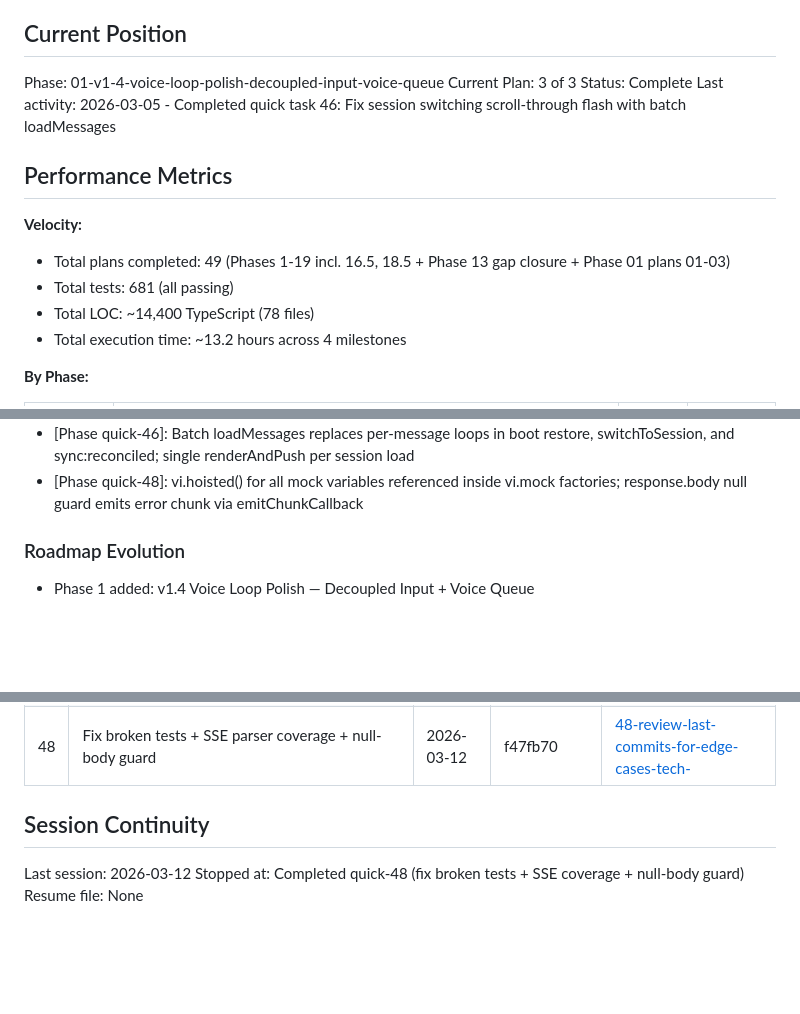
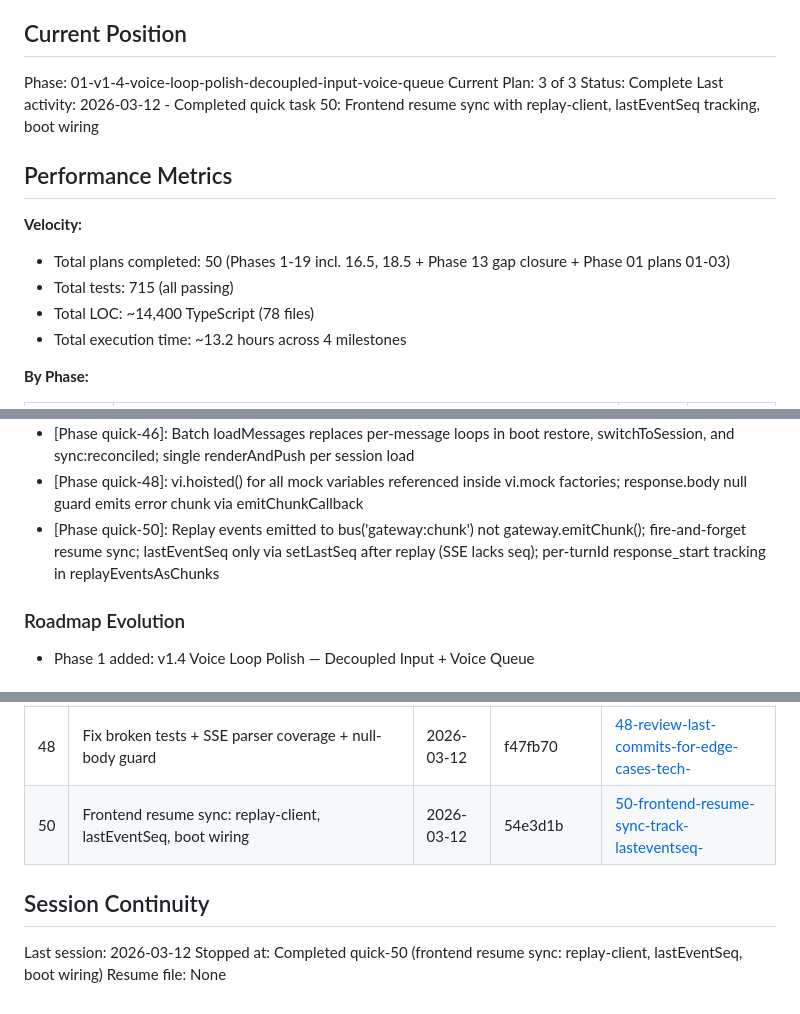
Before and after one commit to gideonheart/even-g2-openclaw-chat-app, a Markdown page: .planning/STATE.md, 3 parts joined by grey strips. Drawn GitHub-style; blank space fills up the shorter version.

Commit message:
docs(quick-50): complete frontend resume sync plan
Co-Authored-By: Claude Opus 4.6 <noreply@anthropic.com>

```diff
--- a/.planning/STATE.md
+++ b/.planning/STATE.md
@@ -12,13 +12,13 @@ See: .planning/PROJECT.md (updated 2026-03-01)
 Phase: 01-v1-4-voice-loop-polish-decoupled-input-voice-queue
 Current Plan: 3 of 3
 Status: Complete
-Last activity: 2026-03-05 - Completed quick task 46: Fix session switching scroll-through flash with batch loadMessages
+Last activity: 2026-03-12 - Completed quick task 50: Frontend resume sync with replay-client, lastEventSeq tracking, boot wiring
 
 ## Performance Metrics
 
 **Velocity:**
-- Total plans completed: 49 (Phases 1-19 incl. 16.5, 18.5 + Phase 13 gap closure + Phase 01 plans 01-03)
-- Total tests: 681 (all passing)
+- Total plans completed: 50 (Phases 1-19 incl. 16.5, 18.5 + Phase 13 gap closure + Phase 01 plans 01-03)
+- Total tests: 715 (all passing)
 - Total LOC: ~14,400 TypeScript (78 files)
 - Total execution time: ~13.2 hours across 4 milestones
 
@@ -81,6 +81,7 @@ All decisions logged in PROJECT.md Key Decisions table (37 entries with outcomes
 - [Phase quick-44]: Short box-drawing separator (───) hardcoded as default; cycling machinery removed; MSG_SEPARATOR constant + SEPARATOR_OVERHEAD = 5
 - [Phase quick-46]: Batch loadMessages replaces per-message loops in boot restore, switchToSession, and sync:reconciled; single renderAndPush per session load
 - [Phase quick-48]: vi.hoisted() for all mock variables referenced inside vi.mock factories; response.body null guard emits error chunk via emitChunkCallback
+- [Phase quick-50]: Replay events emitted to bus('gateway:chunk') not gateway.emitChunk(); fire-and-forget resume sync; lastEventSeq only via setLastSeq after replay (SSE lacks seq); per-turnId response_start tracking in replayEventsAsChunks
 
 ### Roadmap Evolution
 
@@ -143,9 +144,10 @@ None.
 | 46 | Fix session switching scroll-through flash: batch loadMessages | 2026-03-05 | db8de10 | [46-research-chat-session-switching-scroll-b](./quick/46-research-chat-session-switching-scroll-b/) |
 | 47 | Preload messages before destroy/init to eliminate blank flash | 2026-03-12 | 12e39f4 | [47-implement-option-1-preload-swap-to-elimi](./quick/47-implement-option-1-preload-swap-to-elimi/) |
 | 48 | Fix broken tests + SSE parser coverage + null-body guard | 2026-03-12 | f47fb70 | [48-review-last-commits-for-edge-cases-tech-](./quick/48-review-last-commits-for-edge-cases-tech-/) |
+| 50 | Frontend resume sync: replay-client, lastEventSeq, boot wiring | 2026-03-12 | 54e3d1b | [50-frontend-resume-sync-track-lasteventseq-](./quick/50-frontend-resume-sync-track-lasteventseq-/) |
 
 ## Session Continuity
 
 Last session: 2026-03-12
-Stopped at: Completed quick-48 (fix broken tests + SSE coverage + null-body guard)
+Stopped at: Completed quick-50 (frontend resume sync: replay-client, lastEventSeq, boot wiring)
 Resume file: None
```
Also changed, not shown: 1 other file.
